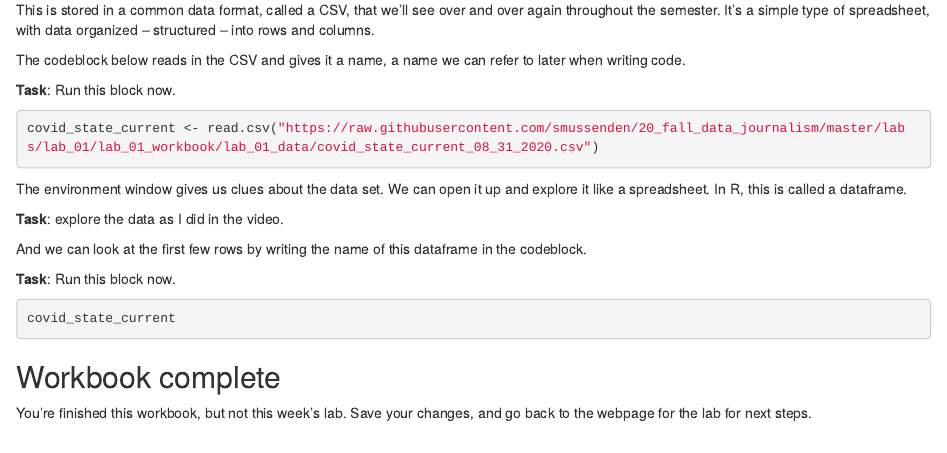
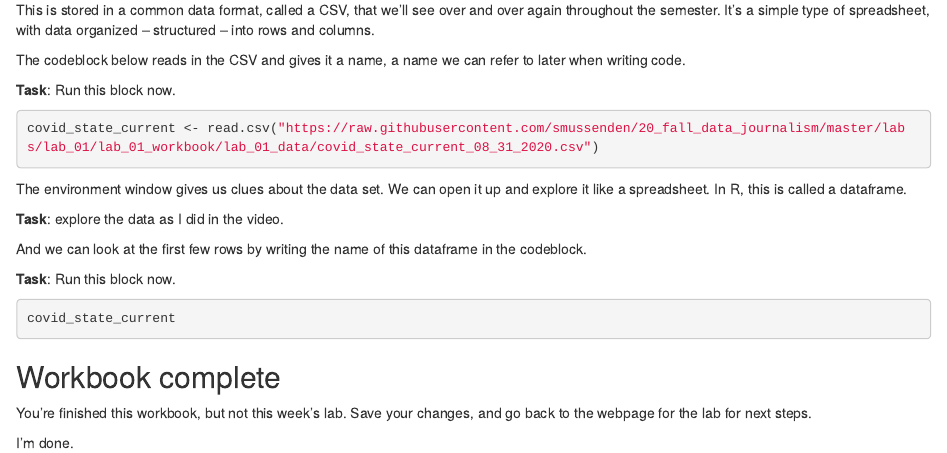
Before and after one commit to keliving/kl_2021_spring_data_journalism, an R Markdown document (Labs/lab_01/lab_01_workbook.Rmd): the page in a window 1100 px wide, from 1290 px down. Rendered offline with R 4.5, knitr and Pandoc, with nearby package versions; the code chunks are not run, so their results and figures are left out.

Commit message:
Update lab_01_workbook.Rmd

```diff
--- a/Labs/lab_01/lab_01_workbook.Rmd
+++ b/Labs/lab_01/lab_01_workbook.Rmd
@@ -101,3 +101,5 @@ covid_state_current
 ## Workbook complete
 
 You're finished this workbook, but not this week's lab.  Save your changes, and go back to the webpage for the lab for next steps.
+
+I'm done.
```
